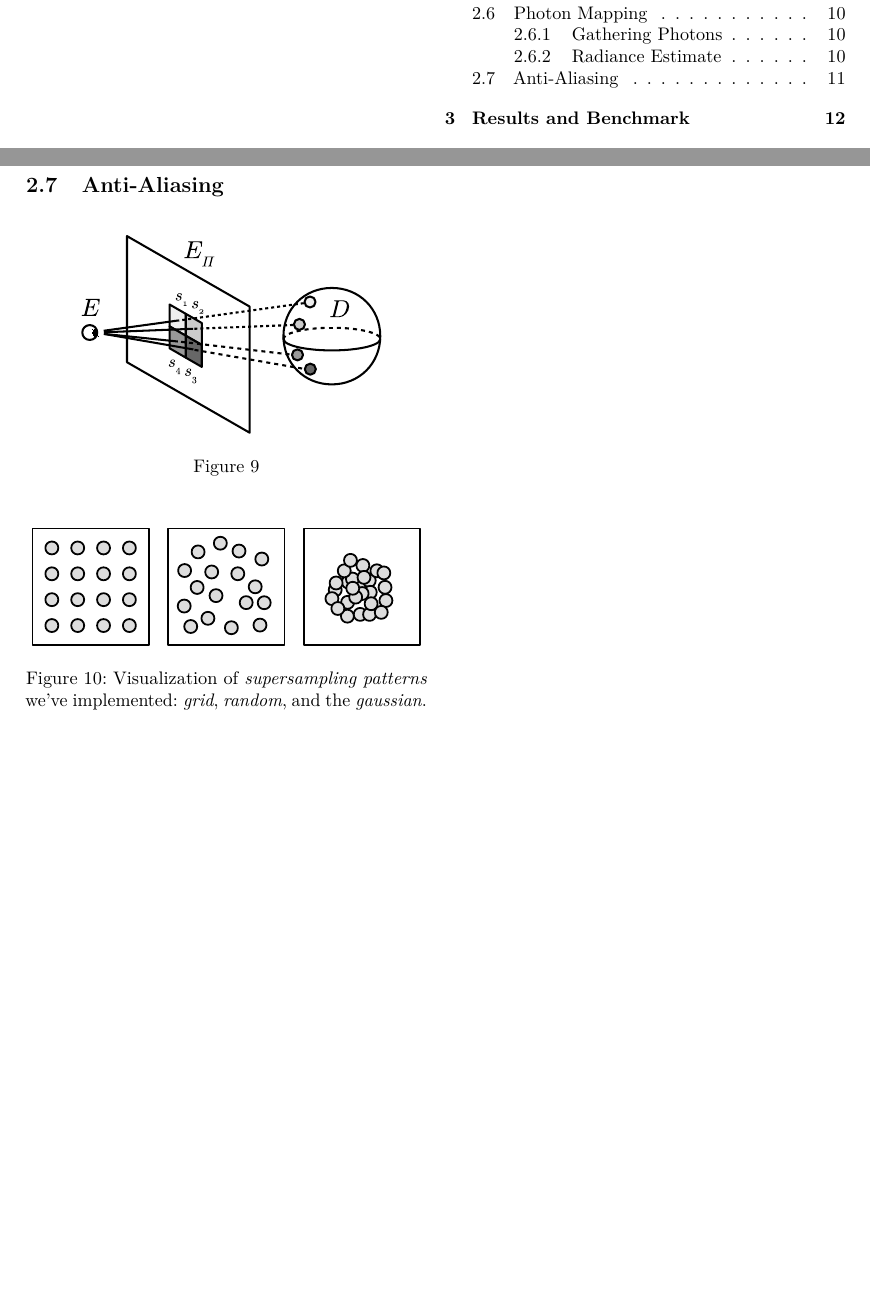
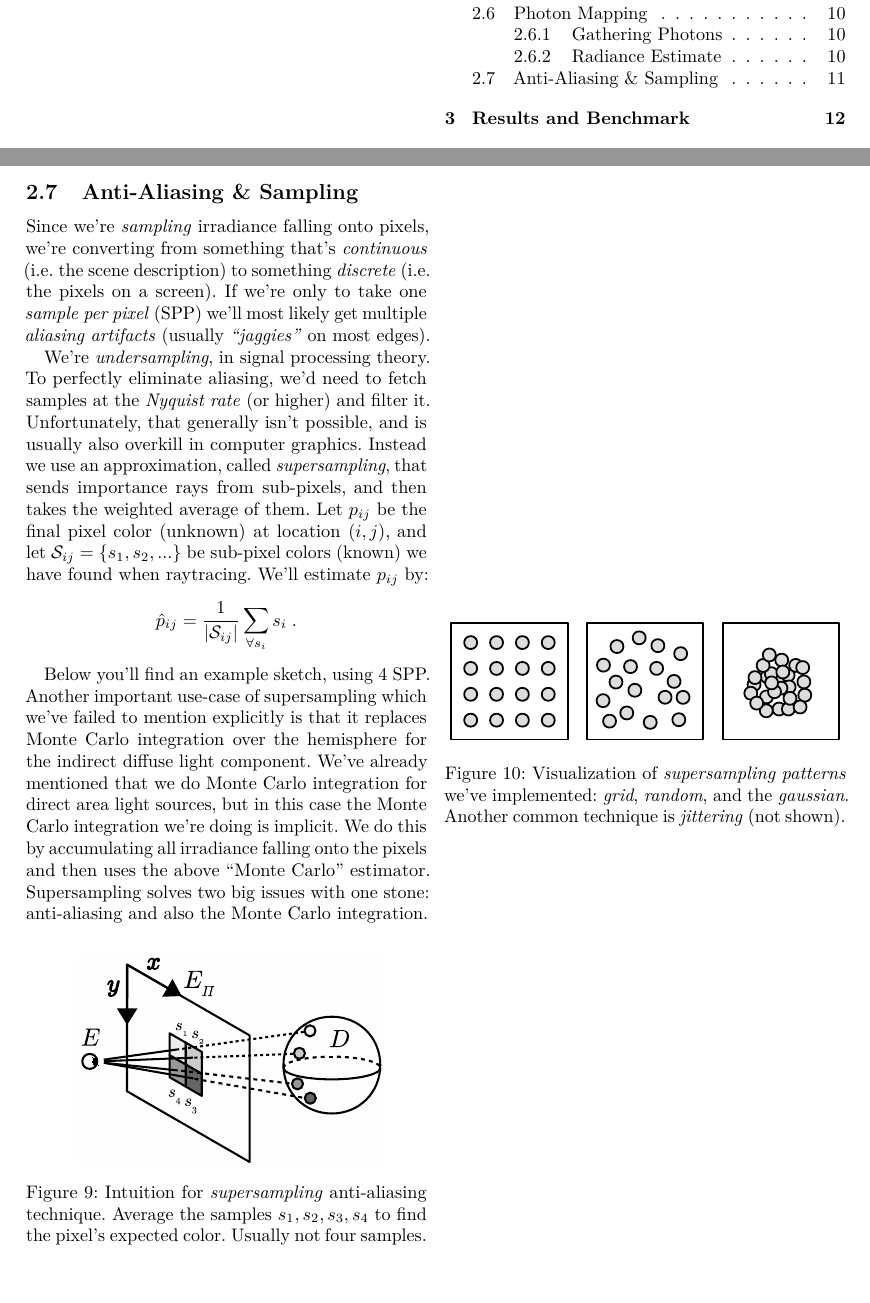
Before and after one commit to CaffeineViking/mcrt, a LaTeX document (docs/mcrt.tex): two parts of pages 1 and 11 of 12, joined at a grey line, cut so that both start at the same text. Compiled offline with pdfLaTeX.

Commit message:
Wrote supersampling section.

```diff
--- a/docs/mcrt.tex
+++ b/docs/mcrt.tex
@@ -425,19 +425,25 @@ holds we have an intersection and the distance \(t\) the ray has to travel to th
 
         \clearpage
 
-        \subsection{Anti-Aliasing} \label{sec:anti-aliasing}
+        \subsection{Anti-Aliasing \& Sampling} \label{sec:anti-aliasing_and_sampling}
+
+            Since we're \emph{sampling} irradiance falling onto pixels, we're converting from something that's \emph{continuous} (i.e. the scene description) to something \emph{discrete} (i.e. the pixels on a screen). If we're only to take one \emph{sample per pixel} (SPP) we'll most likely get multiple \emph{aliasing artifacts} (usually \emph{``jaggies''} on most edges).
+
+            We're \emph{undersampling}, in signal processing theory. To perfectly eliminate aliasing, we'd need to fetch samples at the \emph{Nyquist rate} (or higher) and filter it. Unfortunately, that generally isn't possible, and is usually also overkill in computer graphics. Instead we use an approximation, called \emph{supersampling}, that sends importance rays from sub-pixels, and then takes the weighted average of them. Let \(p_{ij}\) be the final pixel color (unknown) at location \((i,j)\), and let \(\mathcal{S}_{ij} = \{s_1, s_2, ...\}\) be sub-pixel colors (known) we have found when raytracing. We'll estimate \(p_{ij}\) by: \[\hat{p}_{ij} = \frac{1}{|\mathcal{S}_{ij}|}\sum_{\forall s_i } s_i \; .\]
+
+            Below you'll find an example sketch, using 4 SPP. Another important use-case of supersampling which we've failed to mention explicitly is that it replaces Monte Carlo integration over the hemisphere for the indirect diffuse  light component. We've already mentioned that we do Monte Carlo integration for direct area light sources, but in this case the Monte Carlo integration we're doing is implicit. We do this by accumulating all irradiance falling onto the pixels and then uses the above ``Monte Carlo'' estimator. Supersampling solves two big issues with one stone: anti-aliasing and also the Monte Carlo integration.
 
             \begin{figure}[ht]
                 \centering
                 \includegraphics[width=0.8\linewidth]{share/supersampling.eps}
-                \caption{}
+                \caption{Intuition for \emph{supersampling} anti-aliasing technique. Average the samples \(s_1, s_2, s_3, s_4\) to find the pixel's expected color. Usually not four samples.}
                 \label{fig:supersampling}
             \end{figure}
 
             \begin{figure}[ht]
                 \centering
                 \includegraphics[width=\linewidth]{share/sampling_methods.eps}
-                \caption{Visualization of \emph{supersampling patterns} we've implemented: \emph{grid}, \emph{random}, and the \emph{gaussian}.}
+                \caption{Visualization of \emph{supersampling patterns} we've implemented: \emph{grid}, \emph{random}, and the \emph{gaussian}. Another common technique is \emph{jittering} (not shown).}
                 \label{fig:sampling_methods}
             \end{figure}
 
```
Also changed, not shown: docs/share/supersampling.eps, 1 other file.
